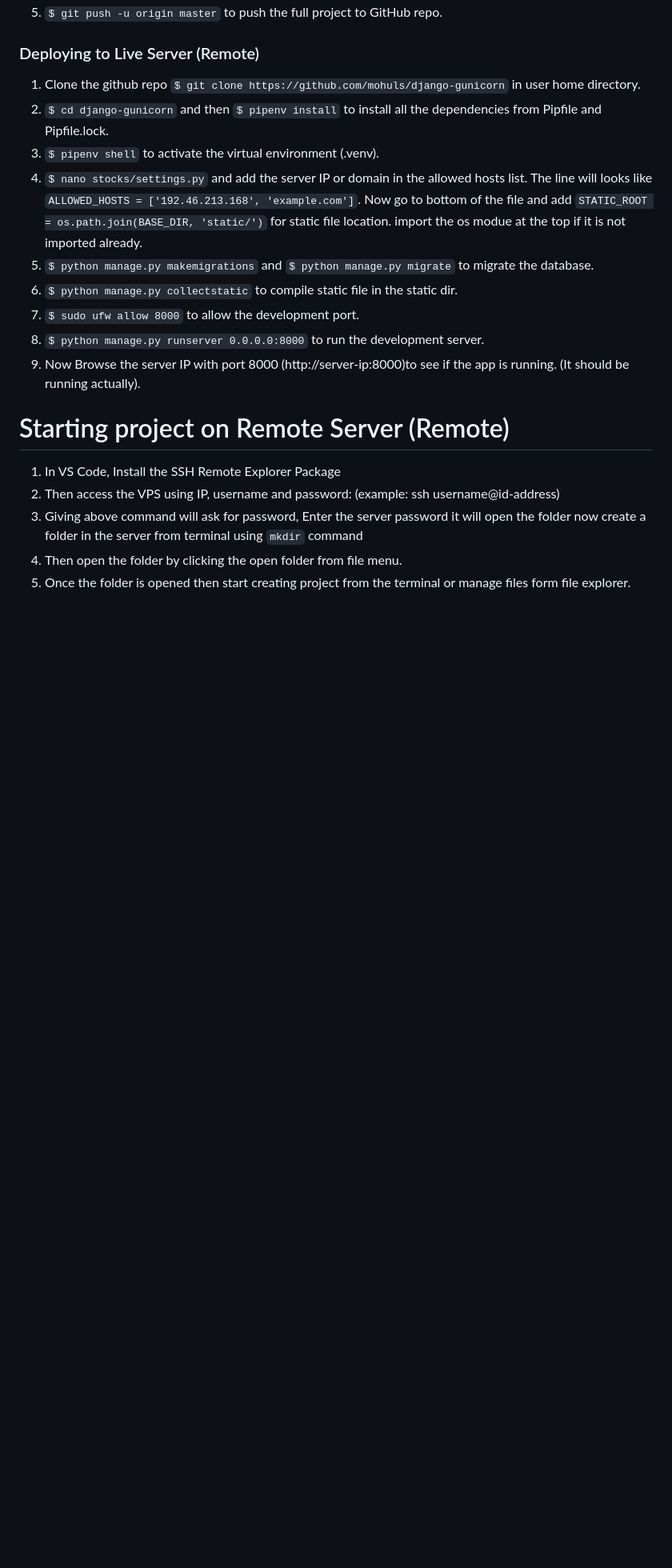
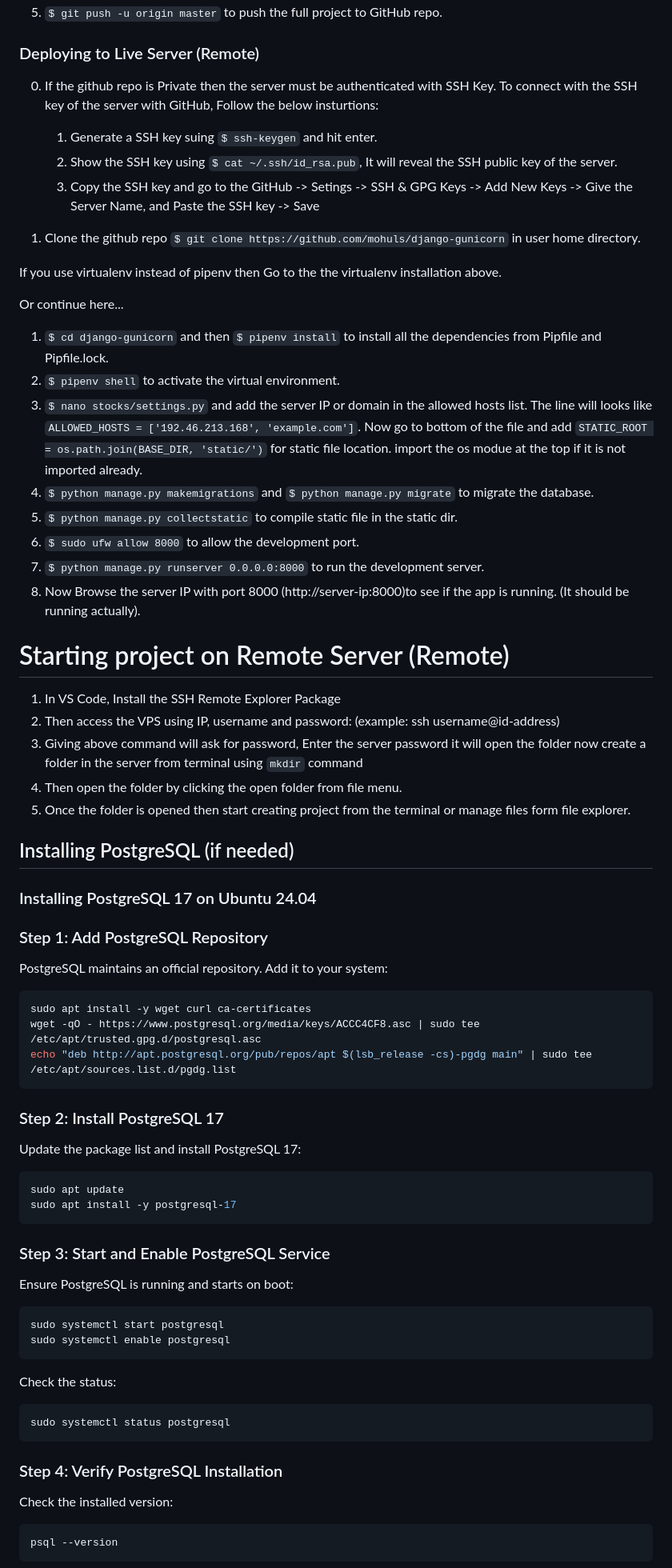
Before and after one commit to mohuls/django-gunicorn, a Markdown page: README.md, the part around the change printed below. Shown: that part at 80% size. Drawn GitHub-style; blank space fills up the shorter version.

````diff
--- a/README.md
+++ b/README.md
@@ -101,15 +117,24 @@ Now develop the django application locally. Make sure the version of virtual env
 5. `$ git push -u origin master` to push the full project to GitHub repo.
 
 ### Deploying to Live Server (Remote)
+0. If the github repo is Private then the server must be authenticated with SSH Key. To connect with the SSH key of the server with GitHub, Follow the below insturtions:
+    1. Generate a SSH key suing `$ ssh-keygen` and hit enter.
+    2. Show the SSH key using `$ cat ~/.ssh/id_rsa.pub`, It will reveal the SSH public key of the server.
+    3. Copy the SSH key and go to the GitHub -> Setings -> SSH & GPG Keys -> Add New Keys -> Give the Server Name, and Paste the SSH key -> Save
+
 1. Clone the github repo `$ git clone https://github.com/mohuls/django-gunicorn` in user home directory.
-2. `$ cd django-gunicorn` and then `$ pipenv install` to install all the dependencies from Pipfile and Pipfile.lock.
-4. `$ pipenv shell` to activate the virtual environment (.venv).
-5. `$ nano stocks/settings.py` and add the server IP or domain in the allowed hosts list. The line will looks like `ALLOWED_HOSTS = ['192.46.213.168', 'example.com']`. Now go to bottom of the file and add `STATIC_ROOT = os.path.join(BASE_DIR, 'static/')` for static file location. import the os modue at the top if it is not imported already.
-6. `$ python manage.py makemigrations` and `$ python manage.py migrate` to migrate the database.
-7. `$ python manage.py collectstatic` to compile static file in the static dir.
-8. `$ sudo ufw allow 8000` to allow the development port.
-9. `$ python manage.py runserver 0.0.0.0:8000` to run the development server.
-10. Now Browse the server IP with port 8000 (http://server-ip:8000)to see if the app is running. (It should be running actually).
+
+If you use virtualenv instead of pipenv then Go to the the virtualenv installation above.
+
+Or continue here...
+1. `$ cd django-gunicorn` and then `$ pipenv install` to install all the dependencies from Pipfile and Pipfile.lock.
+2. `$ pipenv shell` to activate the virtual environment.
+3. `$ nano stocks/settings.py` and add the server IP or domain in the allowed hosts list. The line will looks like `ALLOWED_HOSTS = ['192.46.213.168', 'example.com']`. Now go to bottom of the file and add `STATIC_ROOT = os.path.join(BASE_DIR, 'static/')` for static file location. import the os modue at the top if it is not imported already.
+4. `$ python manage.py makemigrations` and `$ python manage.py migrate` to migrate the database.
+5. `$ python manage.py collectstatic` to compile static file in the static dir.
+6. `$ sudo ufw allow 8000` to allow the development port.
+7. `$ python manage.py runserver 0.0.0.0:8000` to run the development server.
+8. Now Browse the server IP with port 8000 (http://server-ip:8000)to see if the app is running. (It should be running actually).
 
 
 # Starting project on Remote Server (Remote)
@@ -120,3 +145,49 @@ Now develop the django application locally. Make sure the version of virtual env
 5. Once the folder is opened then start creating project from the terminal or manage files form file explorer.
 
 
+
+## Installing PostgreSQL (if needed)
+### Installing PostgreSQL 17 on Ubuntu 24.04
+
+### Step 1: Add PostgreSQL Repository
+
+PostgreSQL maintains an official repository. Add it to your system:
+
+```bash
+sudo apt install -y wget curl ca-certificates
+wget -qO - https://www.postgresql.org/media/keys/ACCC4CF8.asc | sudo tee /etc/apt/trusted.gpg.d/postgresql.asc
+echo "deb http://apt.postgresql.org/pub/repos/apt $(lsb_release -cs)-pgdg main" | sudo tee /etc/apt/sources.list.d/pgdg.list
+```
+
+### Step 2: Install PostgreSQL 17
+
+Update the package list and install PostgreSQL 17:
+
+```bash
+sudo apt update
+sudo apt install -y postgresql-17
+```
+
+### Step 3: Start and Enable PostgreSQL Service
+
+Ensure PostgreSQL is running and starts on boot:
+
+```bash
+sudo systemctl start postgresql
+sudo systemctl enable postgresql
+```
+
+Check the status:
+
+```bash
+sudo systemctl status postgresql
+```
+
+### Step 4: Verify PostgreSQL Installation
+
+Check the installed version:
+
+```bash
+psql --version
+```
+
````
Also changed, not shown: other parts of README.md (+104 -13 lines).
